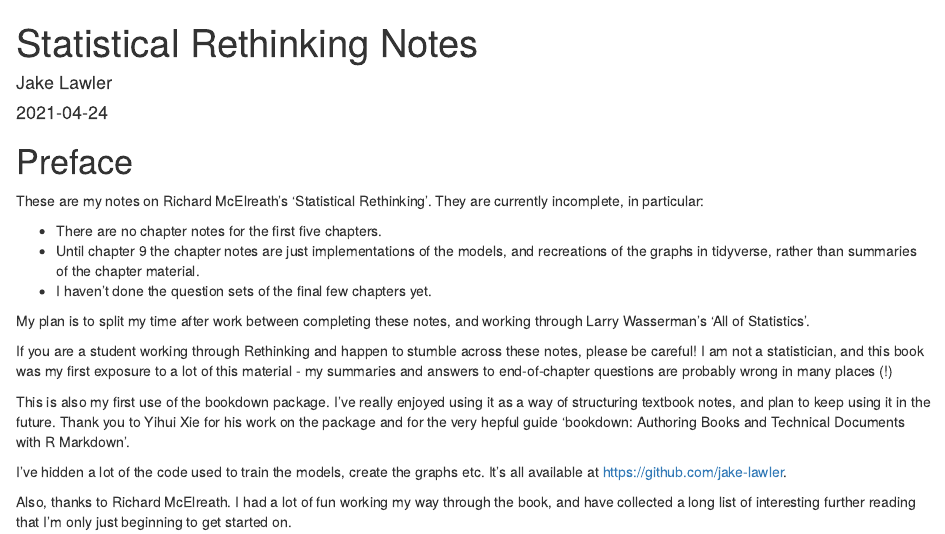
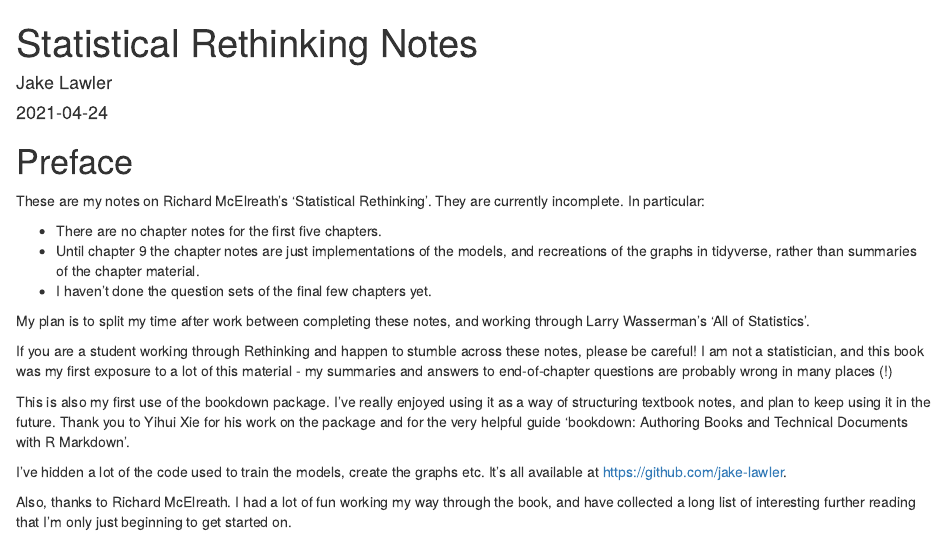
Before and after one commit to jake-lawler/rethinking, an R Markdown document (index.Rmd): the page in a window 1100 px wide, from its top. Rendered offline with R 4.5, knitr and Pandoc, with nearby package versions; drawn as R Markdown's standard HTML page in place of the format the file asks for.

````diff
--- a/index.Rmd
+++ b/index.Rmd
@@ -23,7 +23,7 @@
 
 ```
 
-These are my notes on Richard McElreath's 'Statistical Rethinking'. They are currently incomplete, in particular:
+These are my notes on Richard McElreath's 'Statistical Rethinking'. They are currently incomplete. In particular:
 
 * There are no chapter notes for the first five chapters.
 * Until chapter 9 the chapter notes are just implementations of the models, and recreations of the graphs in tidyverse, rather than summaries of the chapter material.
@@ -33,7 +33,7 @@
 
 If you are a student working through Rethinking and happen to stumble across these notes, please be careful! I am not a statistician, and this book was my first exposure to a lot of this material - my summaries and answers to end-of-chapter questions are probably wrong in many places (!)
 
-This is also my first use of the bookdown package. I've really enjoyed using it as a way of structuring textbook notes, and plan to keep using it in the future. Thank you to Yihui Xie for his work on the package and for the very hepful guide 'bookdown: Authoring Books and Technical Documents with R Markdown'.
+This is also my first use of the bookdown package. I've really enjoyed using it as a way of structuring textbook notes, and plan to keep using it in the future. Thank you to Yihui Xie for his work on the package and for the very helpful guide 'bookdown: Authoring Books and Technical Documents with R Markdown'.
 
 I've hidden a lot of the code used to train the models, create the graphs etc. It's all available at <https://github.com/jake-lawler>.
 
````
Also changed, not shown: docs/_main.tex (added), docs/search_index.json, test.pdf (deleted), test.tex (deleted), 1014 other files.
